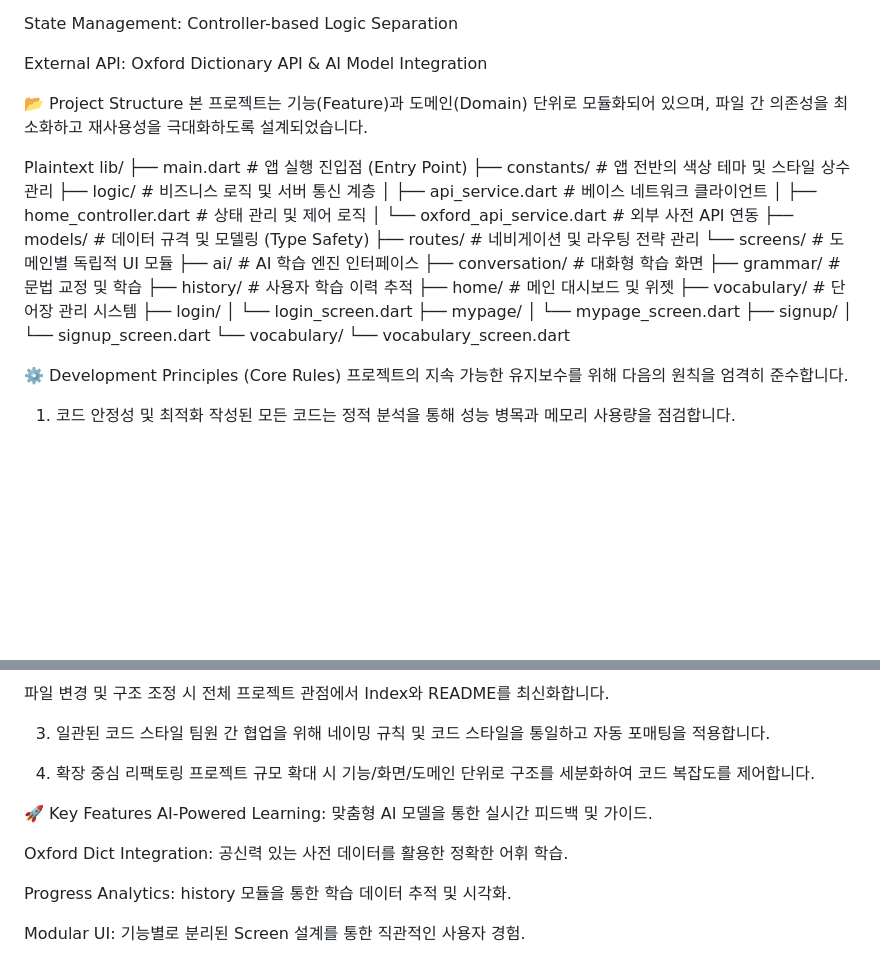
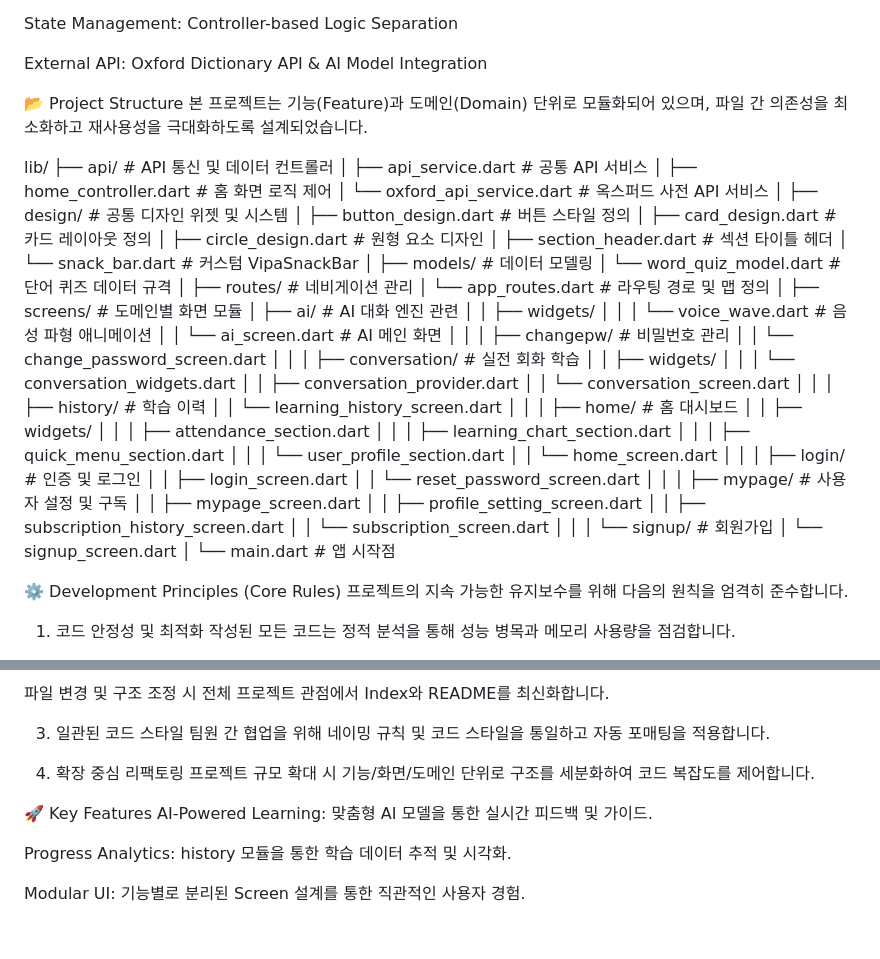
Before and after one commit to VipaForENG/Vipa_frontend, a Markdown page: README.md, 2 parts joined by grey strips. Drawn GitHub-style; blank space fills up the shorter version.

Commit message:
Revise project structure and add new modules
Updated project structure and added new modules for API, design, models, routes, and screens.

```diff
--- a/README.md
+++ b/README.md
@@ -13,31 +13,65 @@ External API: Oxford Dictionary API & AI Model Integration
 📂 Project Structure
 본 프로젝트는 기능(Feature)과 도메인(Domain) 단위로 모듈화되어 있으며, 파일 간 의존성을 최소화하고 재사용성을 극대화하도록 설계되었습니다.
 
-Plaintext
 lib/
-├── main.dart                 # 앱 실행 진입점 (Entry Point)
-├── constants/                # 앱 전반의 색상 테마 및 스타일 상수 관리
-├── logic/                    # 비즈니스 로직 및 서버 통신 계층
-│   ├── api_service.dart      # 베이스 네트워크 클라이언트
-│   ├── home_controller.dart  # 상태 관리 및 제어 로직
-│   └── oxford_api_service.dart # 외부 사전 API 연동
-├── models/                   # 데이터 규격 및 모델링 (Type Safety)
-├── routes/                   # 네비게이션 및 라우팅 전략 관리
-└── screens/                  # 도메인별 독립적 UI 모듈
-    ├── ai/                   # AI 학습 엔진 인터페이스
-    ├── conversation/         # 대화형 학습 화면
-    ├── grammar/              # 문법 교정 및 학습
-    ├── history/              # 사용자 학습 이력 추적
-    ├── home/                 # 메인 대시보드 및 위젯
-    ├── vocabulary/           # 단어장 관리 시스템
-    ├── login/
-    │   └── login_screen.dart
-    ├── mypage/
-    │   └── mypage_screen.dart
-    ├── signup/
-    │   └── signup_screen.dart
-    └── vocabulary/
-        └── vocabulary_screen.dart
+├── api/                            # API 통신 및 데이터 컨트롤러
+│   ├── api_service.dart            # 공통 API 서비스
+│   ├── home_controller.dart        # 홈 화면 로직 제어
+│   └── oxford_api_service.dart     # 옥스퍼드 사전 API 서비스
+│
+├── design/                         # 공통 디자인 위젯 및 시스템
+│   ├── button_design.dart          # 버튼 스타일 정의
+│   ├── card_design.dart            # 카드 레이아웃 정의
+│   ├── circle_design.dart          # 원형 요소 디자인
+│   ├── section_header.dart         # 섹션 타이틀 헤더
+│   └── snack_bar.dart              # 커스텀 VipaSnackBar
+│
+├── models/                         # 데이터 모델링
+│   └── word_quiz_model.dart        # 단어 퀴즈 데이터 규격
+│
+├── routes/                         # 네비게이션 관리
+│   └── app_routes.dart             # 라우팅 경로 및 맵 정의
+│
+├── screens/                        # 도메인별 화면 모듈
+│   ├── ai/                         # AI 대화 엔진 관련
+│   │   ├── widgets/
+│   │   │   └── voice_wave.dart     # 음성 파형 애니메이션
+│   │   └── ai_screen.dart          # AI 메인 화면
+│   │
+│   ├── changepw/                   # 비밀번호 관리
+│   │   └── change_password_screen.dart
+│   │
+│   ├── conversation/               # 실전 회화 학습
+│   │   ├── widgets/
+│   │   │   └── conversation_widgets.dart
+│   │   ├── conversation_provider.dart
+│   │   └── conversation_screen.dart
+│   │
+│   ├── history/                    # 학습 이력
+│   │   └── learning_history_screen.dart
+│   │
+│   ├── home/                       # 홈 대시보드
+│   │   ├── widgets/
+│   │   │   ├── attendance_section.dart
+│   │   │   ├── learning_chart_section.dart
+│   │   │   ├── quick_menu_section.dart
+│   │   │   └── user_profile_section.dart
+│   │   └── home_screen.dart
+│   │
+│   ├── login/                      # 인증 및 로그인
+│   │   ├── login_screen.dart
+│   │   └── reset_password_screen.dart
+│   │
+│   ├── mypage/                     # 사용자 설정 및 구독
+│   │   ├── mypage_screen.dart
+│   │   ├── profile_setting_screen.dart
+│   │   ├── subscription_history_screen.dart
+│   │   └── subscription_screen.dart
+│   │
+│   └── signup/                     # 회원가입
+│       └── signup_screen.dart
+│
+└── main.dart                       # 앱 시작점
 
 
 
@@ -63,8 +97,6 @@ lib/
 🚀 Key Features
 AI-Powered Learning: 맞춤형 AI 모델을 통한 실시간 피드백 및 가이드.
 
-Oxford Dict Integration: 공신력 있는 사전 데이터를 활용한 정확한 어휘 학습.
-
 Progress Analytics: history 모듈을 통한 학습 데이터 추적 및 시각화.
 
 Modular UI: 기능별로 분리된 Screen 설계를 통한 직관적인 사용자 경험.
```
